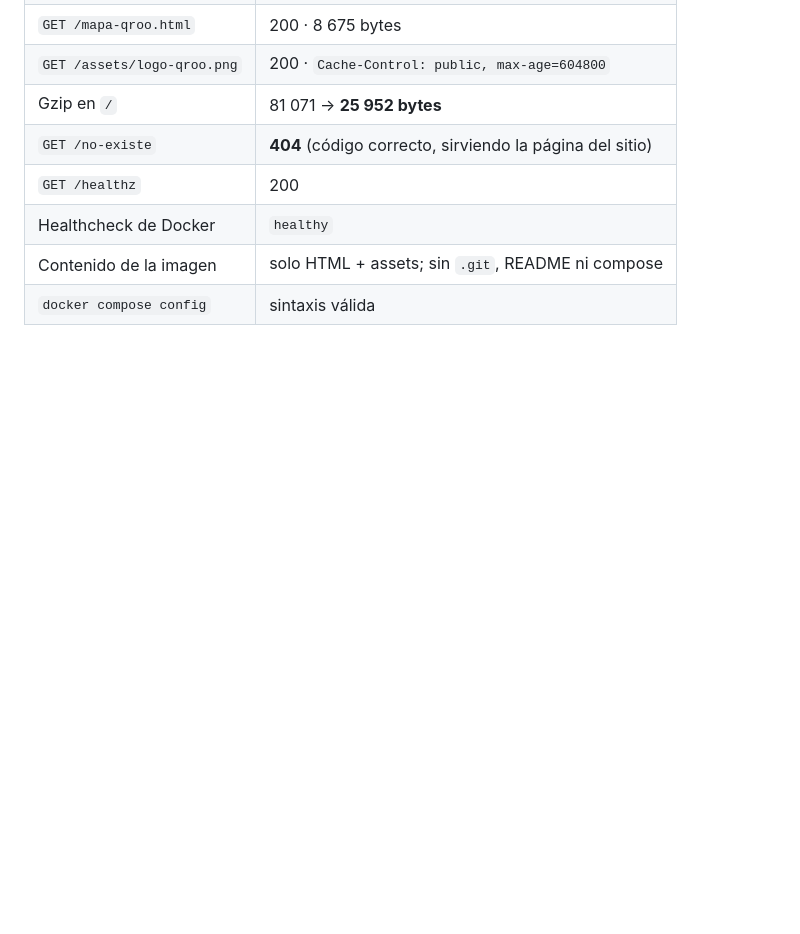
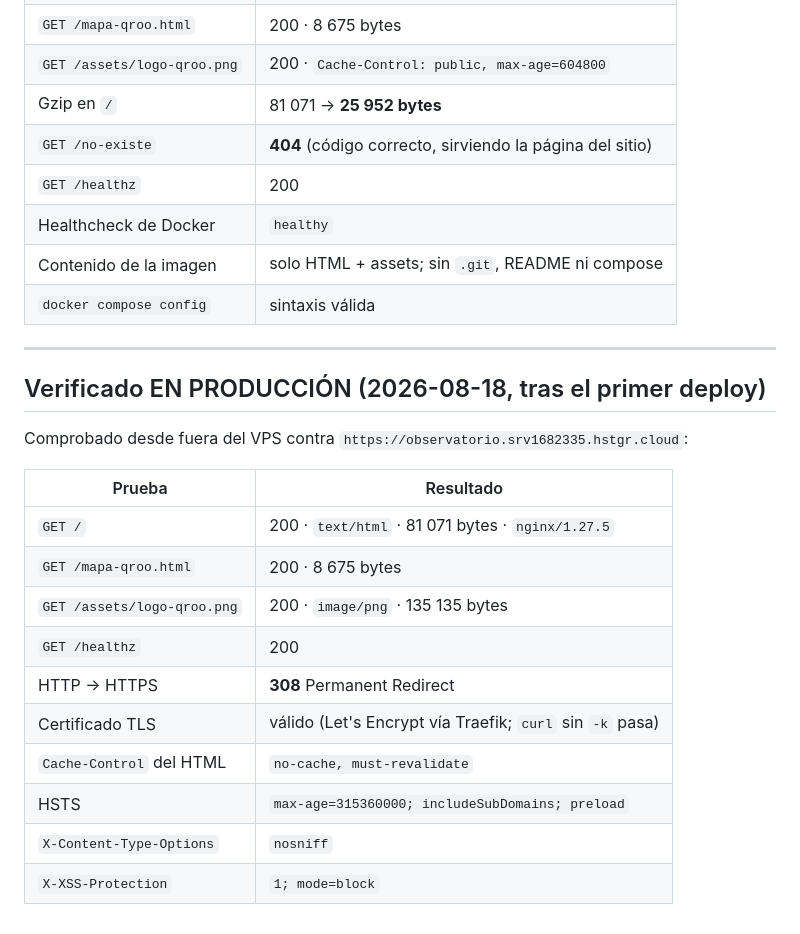
Before and after one commit to proyectos-gob/observatorio-web, a Markdown page: infra/RUNBOOK.md, the part around one of its changes. Drawn GitHub-style; blank space fills up the shorter version.

```diff
--- a/infra/RUNBOOK.md
+++ b/infra/RUNBOOK.md
@@ -181,3 +174,22 @@ Se construyó y corrió la imagen en la Mac antes de tocar el VPS:
 | Healthcheck de Docker | `healthy` |
 | Contenido de la imagen | solo HTML + assets; sin `.git`, README ni compose |
 | `docker compose config` | sintaxis válida |
+
+---
+
+## Verificado EN PRODUCCIÓN (2026-08-18, tras el primer deploy)
+
+Comprobado desde fuera del VPS contra `https://observatorio.srv1682335.hstgr.cloud`:
+
+| Prueba | Resultado |
+|---|---|
+| `GET /` | 200 · `text/html` · 81 071 bytes · `nginx/1.27.5` |
+| `GET /mapa-qroo.html` | 200 · 8 675 bytes |
+| `GET /assets/logo-qroo.png` | 200 · `image/png` · 135 135 bytes |
+| `GET /healthz` | 200 |
+| HTTP → HTTPS | **308** Permanent Redirect |
+| Certificado TLS | válido (Let's Encrypt vía Traefik; `curl` sin `-k` pasa) |
+| `Cache-Control` del HTML | `no-cache, must-revalidate` |
+| HSTS | `max-age=315360000; includeSubDomains; preload` |
+| `X-Content-Type-Options` | `nosniff` |
+| `X-XSS-Protection` | `1; mode=block` |
```
Also changed, not shown: other parts of infra/RUNBOOK.md (+22 -29 lines).
